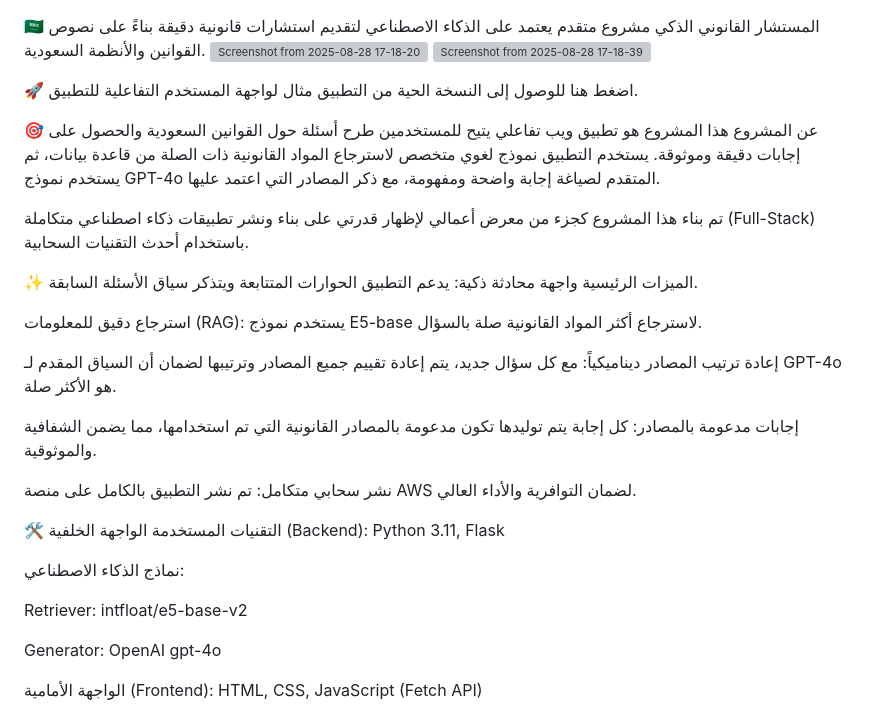
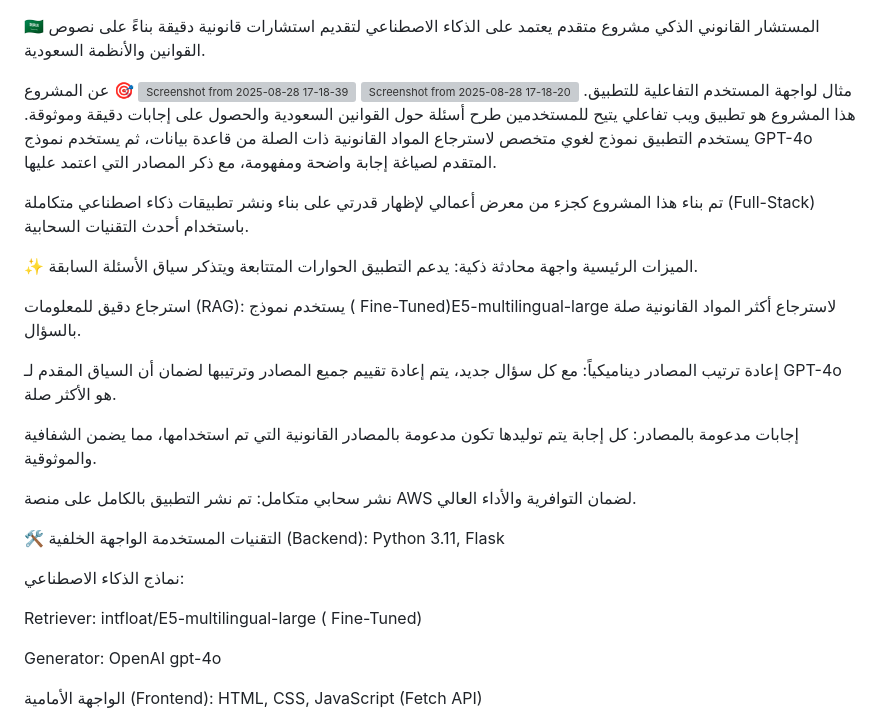
Before and after one commit to Mohanad-Amin/saudi-legal-ai-assistant, a Markdown page: README.md, the part around the change. Rendered like a GitHub page; grey boxes are pictures that could not be loaded.

```diff
--- a/README.md
+++ b/README.md
@@ -1,11 +1,10 @@
 🇸🇦 المستشار القانوني الذكي
 مشروع متقدم يعتمد على الذكاء الاصطناعي لتقديم استشارات قانونية دقيقة بناءً على نصوص القوانين والأنظمة السعودية.
+
+
+مثال لواجهة المستخدم التفاعلية للتطبيق.
 <img width="798" height="829" alt="Screenshot from 2025-08-28 17-18-20" src="https://github.com/user-attachments/assets/7a215714-85f9-4099-9e53-a08951bcf052" />
 <img width="798" height="829" alt="Screenshot from 2025-08-28 17-18-39" src="https://github.com/user-attachments/assets/f0bd2594-d4fb-46f2-aa96-776da1fa5b5b" />
-
-🚀 اضغط هنا للوصول إلى النسخة الحية من التطبيق
-مثال لواجهة المستخدم التفاعلية للتطبيق.
-
 🎯 عن المشروع
 هذا المشروع هو تطبيق ويب تفاعلي يتيح للمستخدمين طرح أسئلة حول القوانين السعودية والحصول على إجابات دقيقة وموثوقة. يستخدم التطبيق نموذج لغوي متخصص لاسترجاع المواد القانونية ذات الصلة من قاعدة بيانات، ثم يستخدم نموذج GPT-4o المتقدم لصياغة إجابة واضحة ومفهومة، مع ذكر المصادر التي اعتمد عليها.
 
@@ -14,7 +13,7 @@
 ✨ الميزات الرئيسية
 واجهة محادثة ذكية: يدعم التطبيق الحوارات المتتابعة ويتذكر سياق الأسئلة السابقة.
 
-استرجاع دقيق للمعلومات (RAG): يستخدم نموذج E5-base لاسترجاع أكثر المواد القانونية صلة بالسؤال.
+استرجاع دقيق للمعلومات (RAG): يستخدم نموذج  ( Fine-Tuned)E5-multilingual-large لاسترجاع أكثر المواد القانونية صلة بالسؤال.
 
 إعادة ترتيب المصادر ديناميكياً: مع كل سؤال جديد، يتم إعادة تقييم جميع المصادر وترتيبها لضمان أن السياق المقدم لـ GPT-4o هو الأكثر صلة.
 
@@ -27,7 +26,7 @@
 
 نماذج الذكاء الاصطناعي:
 
-Retriever: intfloat/e5-base-v2
+Retriever: intfloat/E5-multilingual-large ( Fine-Tuned)
 
 Generator: OpenAI gpt-4o
 
```
